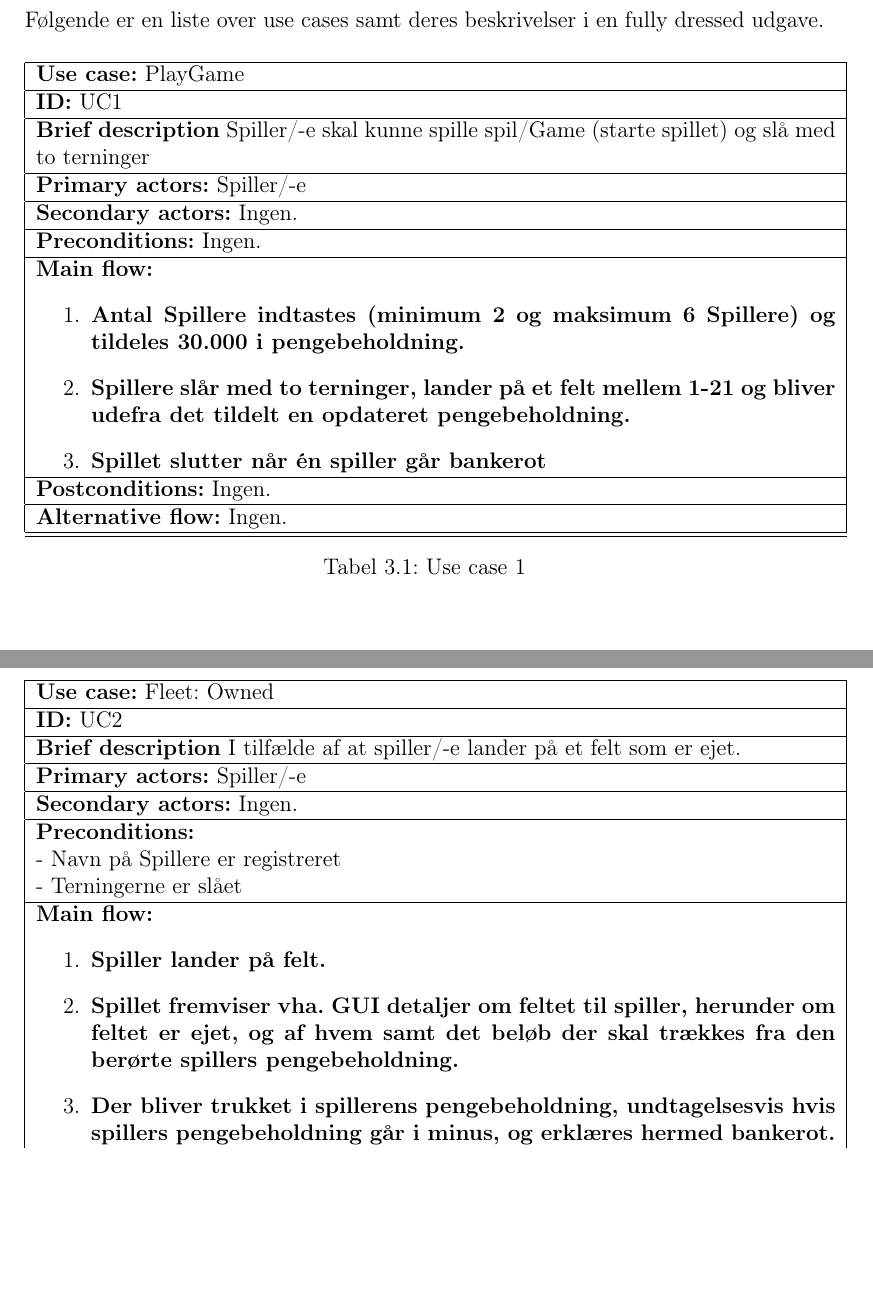
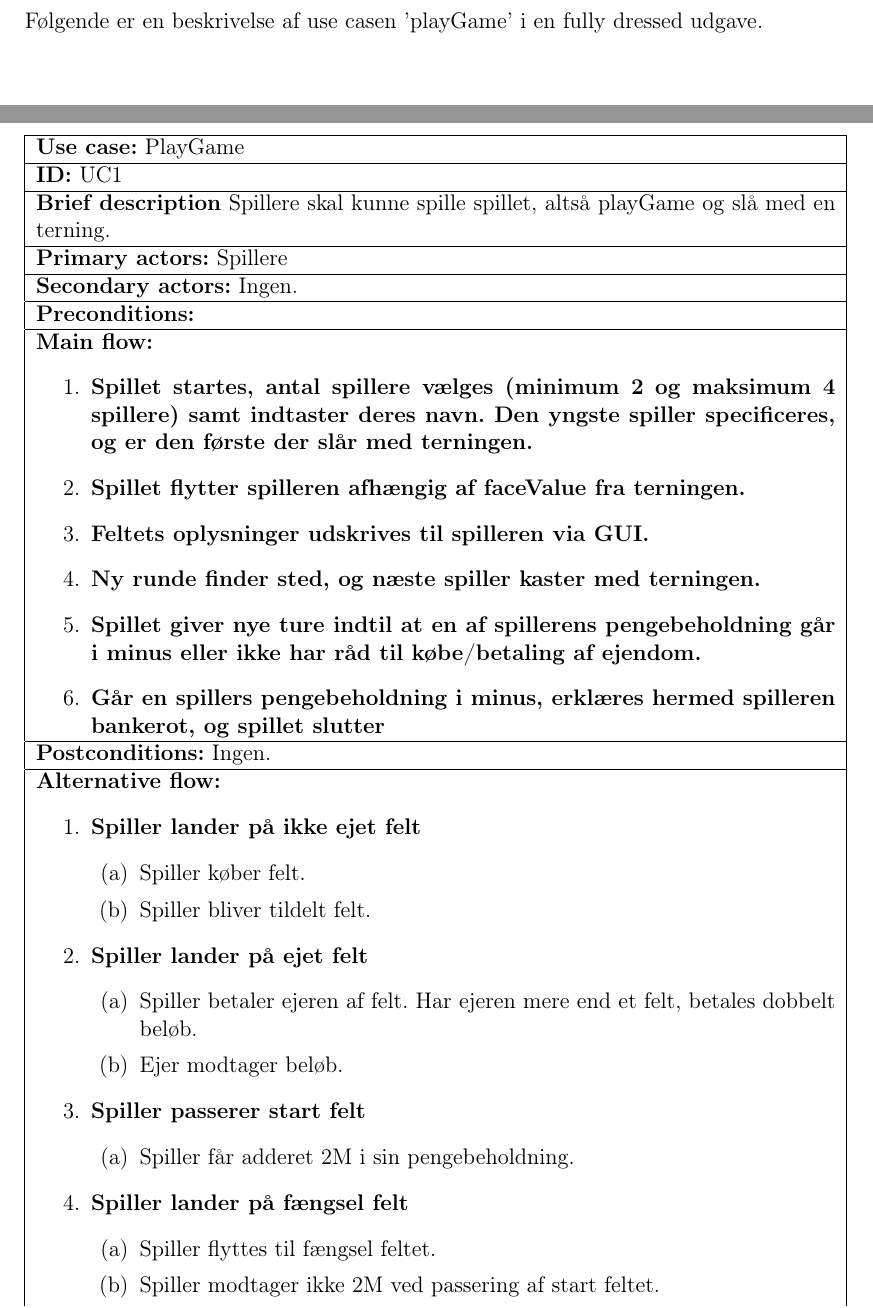
Before and after one commit to group-18/cdio-3-report, a LaTeX document (Project.tex, which reads chapters/Analyse.tex): two parts of pages 16 and 17 of 43 before the commit and two parts of pages 17 and 18 of 42 after it, joined at a grey line, cut so that both start at the same text, the shorter picture padded with empty space. Compiled offline with pdfLaTeX.

Commit message:
Update Use case reworked - brief + fully dressed

```diff
--- a/chapters/Analyse.tex
+++ b/chapters/Analyse.tex
@@ -529,7 +549,6 @@ Herunder ses de krav, der ved hjælp af MoSCoW er blevet udvalgt til at blive im
 
-Følgende er en liste over use cases samt deres beskrivelser i en fully dressed udgave.
-
-%\footnote{Use case modellen i tabel 3.1 er en revideret udgave af use case modellen fra CDIO 1 da vi har at gøre med en magen til konfiguration.}
+\subsection{Fully dressed}
+Følgende er en beskrivelse af use casen 'playGame' i en fully dressed udgave.
 
 \begin{table}[H]
     \begin{center}
@@ -537,71 +556,44 @@ Følgende er en liste over use cases samt deres beskrivelser i en fully dressed
             \hline
             \textbf{Use case:} PlayGame \\ \hline
             \textbf{ID:} UC1 \\ \hline
-            \textbf{Brief description} Spiller/-e skal kunne spille spil/Game (starte spillet) og slå med to terninger     \\ \hline
-            \textbf{Primary actors:} Spiller/-e \\ \hline
+            \textbf{Brief description} Spillere skal kunne spille spillet, altså playGame og slå med en terning.     \\ \hline
+            \textbf{Primary actors:} Spillere \\ \hline
             \textbf{Secondary actors:} Ingen. \\ \hline
-            \textbf{Preconditions:} Ingen.     \\ \hline
+            \textbf{Preconditions:}      \\ \hline
             \textbf{Main flow:}
             \begin{enumerate}
-                \item \textbf{Antal Spillere indtastes (minimum 2 og maksimum 6 Spillere) og tildeles 30.000 i pengebeholdning.}
-                \item \textbf{Spillere slår med to terninger, lander på et felt mellem 1-21 og bliver udefra det tildelt en opdateret pengebeholdning.}
-                \item \textbf{Spillet slutter når én spiller går bankerot}
+                \item \textbf{Spillet startes, antal spillere vælges (minimum 2 og maksimum 4 spillere) samt indtaster deres navn. Den yngste spiller specificeres, og er den første der slår med terningen.}
+                \item \textbf{Spillet flytter spilleren afhængig af faceValue fra terningen.}
+                \item \textbf{Feltets oplysninger udskrives til spilleren via GUI.}
+                \item \textbf{Ny runde finder sted, og næste spiller kaster med terningen.}
+                \item \textbf{Spillet giver nye ture indtil at en af spillerens pengebeholdning går i minus eller ikke har råd til købe/betaling af ejendom.}
+                \item \textbf{Går en spillers pengebeholdning i minus, erklæres hermed spilleren bankerot, og spillet slutter}
             \end{enumerate} \\ \hline
             \textbf{Postconditions:} Ingen.\\ \hline
-            \textbf{Alternative flow:} Ingen.\\ \hline
+            \textbf{Alternative flow:}
+            \begin{enumerate}
+                \item \textbf{Spiller lander på ikke ejet felt}
+                \begin{enumerate}
+                    \item {Spiller køber felt.}
+                    \item {Spiller bliver tildelt felt.}
+                \end{enumerate}
+                \item \textbf{Spiller lander på ejet felt}
+                \begin{enumerate}
+                    \item {Spiller betaler ejeren af felt. Har ejeren mere end et felt, betales dobbelt beløb.}
+                    \item {Ejer modtager beløb.}
+                \end{enumerate}
+                \item \textbf{Spiller passerer start felt}
+                \begin{enumerate}
+                    \item {Spiller får adderet 2M i sin pengebeholdning.}
+                \end{enumerate}
+                \item \textbf{Spiller lander på fængsel felt}
+                \begin{enumerate}
+                    \item {Spiller flyttes til fængsel feltet.}
+                    \item {Spiller modtager ikke 2M ved passering af start feltet.}
+                    \item {Spiller betaler 1M efter løsladelse fra fængsel, eller ved brug af 'Du løslades uden omkostninger' kortet.}
+                \end{enumerate}
+            \end{enumerate} \\ \hline
             \hline
         \end{tabular}
         \caption{Use case 1}
         \label{usecase:1}
-    \end{center}
-\end{table}
-
-\iffalse
-\begin{table}[H]
-    \begin{center}
-        \begin{tabular}{ | p{15cm} |}
-            \hline
-            \textbf{Use case:} Fleet: Not owned, no intention to buy \\ \hline
-            \textbf{ID:} UC2 \\ \hline
-            \textbf{Brief description} I tilfælde af at spiller/-e lander på et felt som hverken ejes eller har intention om at købe.     \\ \hline
-            \textbf{Primary actors:} Spiller/-e \\ \hline
-            \textbf{Secondary actors:} Ingen. \\ \hline
-            \textbf{Preconditions:}
-            \\- Navn på Spillere er registreret
-            \\- Terningerne er slået \\ \hline
-            \textbf{Main flow:}
-            \begin{enumerate}
-                \item \textbf{Spiller lander på felt.}
-                \item \textbf{Med udgangspunkt i brugerinteraktion med GUI, afgører spiller hvorledes der ønskes, at købe felt eller springe over.}
-                \item \textbf{I denne usecase, takker spiller nej til køb af felt.}
-            \end{enumerate} \\ \hline
-            \textbf{Postconditions:} Spillet fortsætter og turen går til næste spiller.\\ \hline
-            \textbf{Alternative flow:}
-            \\- UC3: Fleet: Owned
-            \\- UC4: Fleet: Not owned \\ \hline
-            \hline
-        \end{tabular}
-        \caption{Use case 2}
-        \label{usecase:2}
-    \end{center}
-\end{table}
-\fi
-
-\begin{table}[H]
-    \begin{center}
-        \begin{tabular}{ | p{15cm} |}
-            \hline
-            \textbf{Use case:} Fleet: Owned \\ \hline
-            \textbf{ID:} UC2 \\ \hline
-            \textbf{Brief description} I tilfælde af at spiller/-e lander på et felt som er ejet.    \\ \hline
-            \textbf{Primary actors:} Spiller/-e \\ \hline
-            \textbf{Secondary actors:} Ingen. \\ \hline
-            \textbf{Preconditions:}
-            \\- Navn på Spillere er registreret
-            \\- Terningerne er slået \\ \hline
-            \textbf{Main flow:}
-            \begin{enumerate}
-                \item \textbf{Spiller lander på felt.}
-                \item \textbf{Spillet fremviser vha. GUI detaljer om feltet til spiller, herunder om feltet er ejet, og af hvem samt det beløb der skal trækkes fra den berørte spillers pengebeholdning.}
-                \item \textbf{Der bliver trukket i spillerens pengebeholdning, undtagelsesvis hvis spillers pengebeholdning går i minus, og erklæres hermed bankerot.}
-            \end{enumerate} \\ \hline
@@ -612,3 +599,0 @@ Følgende er en liste over use cases samt deres beskrivelser i en fully dressed
-            \hline
-        \end{tabular}
-        \caption{Use case 2}
```
Also changed, not shown: chapters/Analyse.tex (72 more changed lines).
